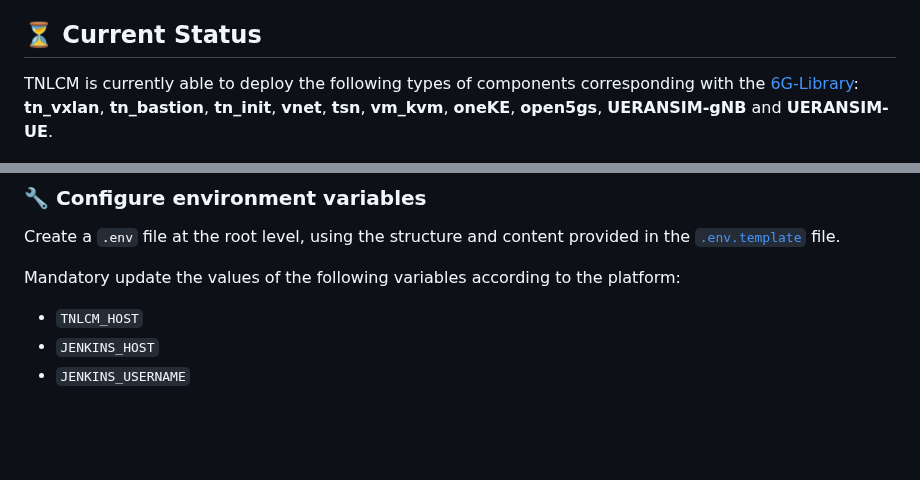
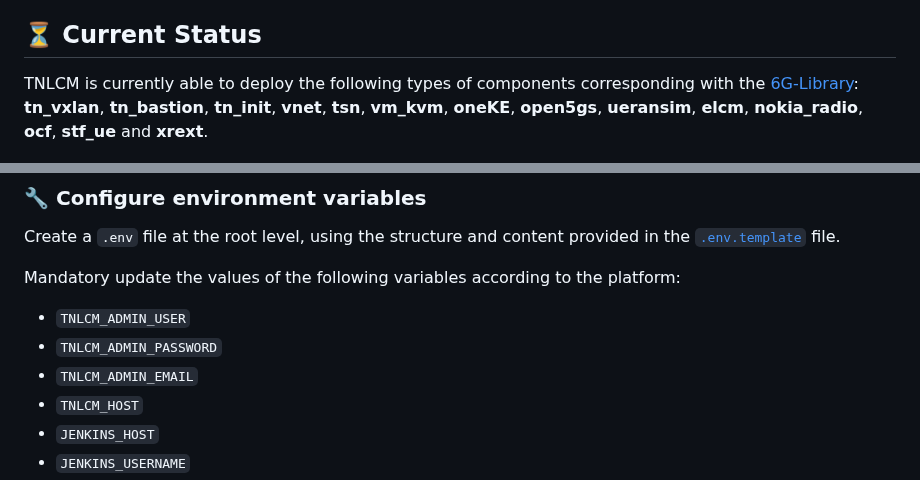
Before and after one commit to 6G-SANDBOX/TNLCM, a Markdown page: docs/README.md, 2 parts joined by grey strips. Rendered like a GitHub page; blank space fills up the shorter version.

Commit message:
Update the components that are deployed with TNLCM

```diff
--- a/docs/README.md
+++ b/docs/README.md
@@ -93,7 +93,7 @@ TNLCM/                       // main folder.
 
 ## :hourglass_flowing_sand: Current Status
 
-TNLCM is currently able to deploy the following types of components corresponding with the [6G-Library](https://github.com/6G-SANDBOX/6G-Library): **tn_vxlan**, **tn_bastion**, **tn_init**, **vnet**, **tsn**, **vm_kvm**, **oneKE**, **open5gs**, **UERANSIM-gNB** and **UERANSIM-UE**.
+TNLCM is currently able to deploy the following types of components corresponding with the [6G-Library](https://github.com/6G-SANDBOX/6G-Library): **tn_vxlan**, **tn_bastion**, **tn_init**, **vnet**, **tsn**, **vm_kvm**, **oneKE**, **open5gs**, **ueransim**, **elcm**, **nokia_radio**, **ocf**, **stf_ue** and **xrext**.
 
 ![CurrentStatus](./images/currentStatus.png)
 
@@ -127,6 +127,9 @@ git clone https://github.com/6G-SANDBOX/TNLCM
 Create a `.env` file at the root level, using the structure and content provided in the [`.env.template`](../.env.template) file.
 
 Mandatory update the values of the following variables according to the platform:
+- `TNLCM_ADMIN_USER`
+- `TNLCM_ADMIN_PASSWORD`
+- `TNLCM_ADMIN_EMAIL`
 - `TNLCM_HOST`
 - `JENKINS_HOST`
 - `JENKINS_USERNAME`
```
